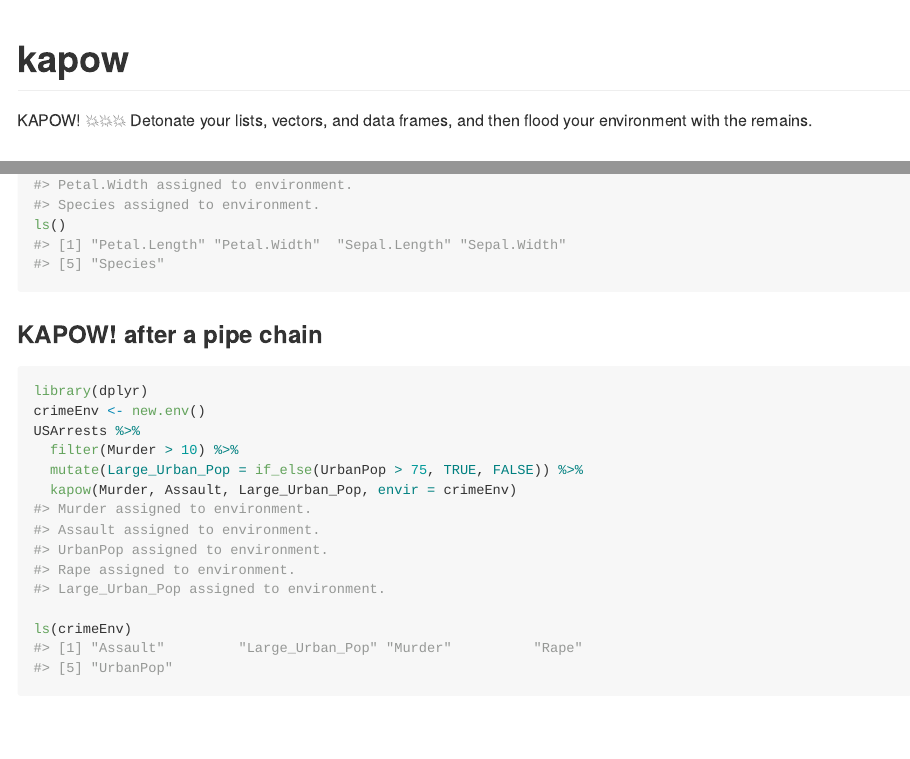
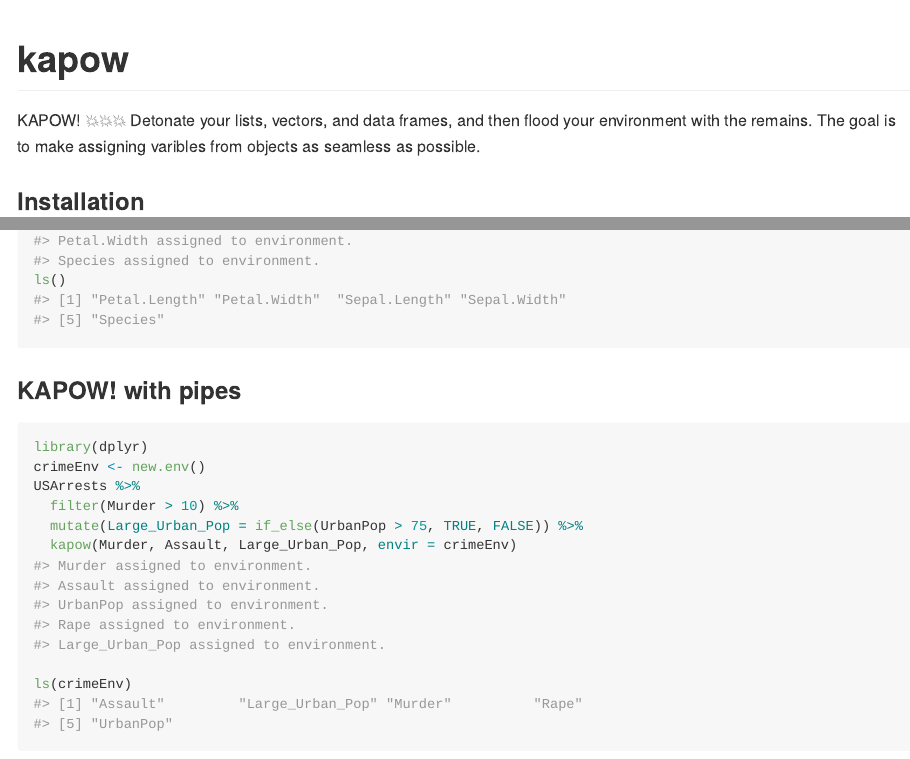
Before and after one commit to daranzolin/kapow, an R Markdown document (README.Rmd): the page in a window 1100 px wide, from its top, and a second part further down, joined at a grey line. The pictures show the output file README.md that the author committed with the source, drawn offline in the style of GitHub.

Commit message:
updated README

````diff
--- a/README.Rmd
+++ b/README.Rmd
@@ -17,7 +17,7 @@ knitr::opts_chunk$set(
 # kapow
 
 
-KAPOW! `r emo::ji("boom")``r emo::ji("explode")``r emo::ji("explode")` Detonate your lists, vectors, and data frames, and then flood your environment with the remains.
+KAPOW! `r emo::ji("boom")``r emo::ji("explode")``r emo::ji("explode")` Detonate your lists, vectors, and data frames, and then flood your environment with the remains. The goal is to make assigning varibles from objects as seamless as possible.
 
 ### Installation
 
@@ -34,7 +34,7 @@ kapow(iris)
 ls()
 ```
 
-### KAPOW! after a pipe chain
+### KAPOW! with pipes
 
 ```{r, message=FALSE, warning=FALSE}
 library(dplyr)
````
Also changed, not shown: README.md.
